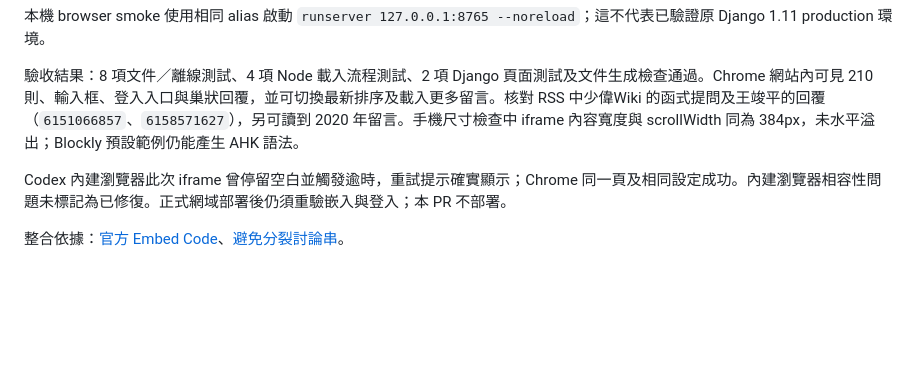
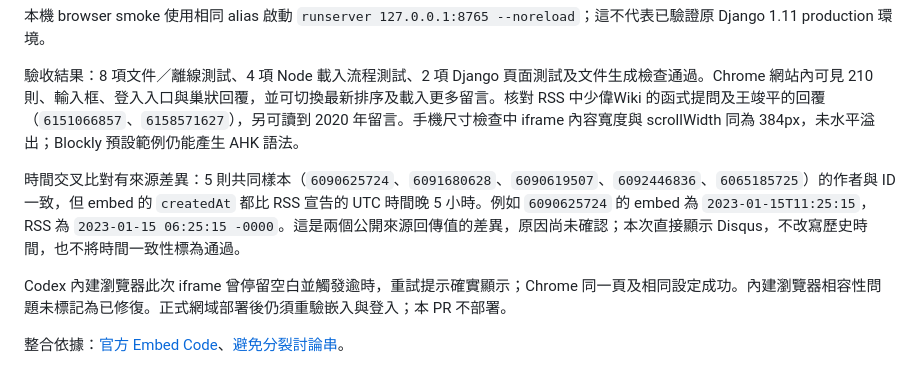
Before and after one commit to papple23g/ahkcompiler, a Markdown page: docs/comment-system-evaluation.md, the part around the change. Drawn GitHub-style; blank space fills up the shorter version.

Commit message:
docs: 記錄 Disqus 與 RSS 歷史時間差異

```diff
--- a/docs/comment-system-evaluation.md
+++ b/docs/comment-system-evaluation.md
@@ -45,6 +45,8 @@ PR 底版使用 Django 1.11 的 `django.conf.urls.url`，本機環境為 Django
 
 驗收結果：8 項文件／離線測試、4 項 Node 載入流程測試、2 項 Django 頁面測試及文件生成檢查通過。Chrome 網站內可見 210 則、輸入框、登入入口與巢狀回覆，並可切換最新排序及載入更多留言。核對 RSS 中少偉Wiki 的函式提問及王竣平的回覆（`6151066857`、`6158571627`），另可讀到 2020 年留言。手機尺寸檢查中 iframe 內容寬度與 scrollWidth 同為 384px，未水平溢出；Blockly 預設範例仍能產生 AHK 語法。
 
+時間交叉比對有來源差異：5 則共同樣本（`6090625724`、`6091680628`、`6090619507`、`6092446836`、`6065185725`）的作者與 ID 一致，但 embed 的 `createdAt` 都比 RSS 宣告的 UTC 時間晚 5 小時。例如 `6090625724` 的 embed 為 `2023-01-15T11:25:15`，RSS 為 `2023-01-15 06:25:15 -0000`。這是兩個公開來源回傳值的差異，原因尚未確認；本次直接顯示 Disqus，不改寫歷史時間，也不將時間一致性標為通過。
+
 Codex 內建瀏覽器此次 iframe 曾停留空白並觸發逾時，重試提示確實顯示；Chrome 同一頁及相同設定成功。內建瀏覽器相容性問題未標記為已修復。正式網域部署後仍須重驗嵌入與登入；本 PR 不部署。
 
 整合依據：[官方 Embed Code](https://help.disqus.com/en/articles/1717112-universal-embed-code)、[避免分裂討論串](https://help.disqus.com/en/articles/1717137-use-configuration-variables-to-avoid-split-threads-and-missing-comments)。
```
